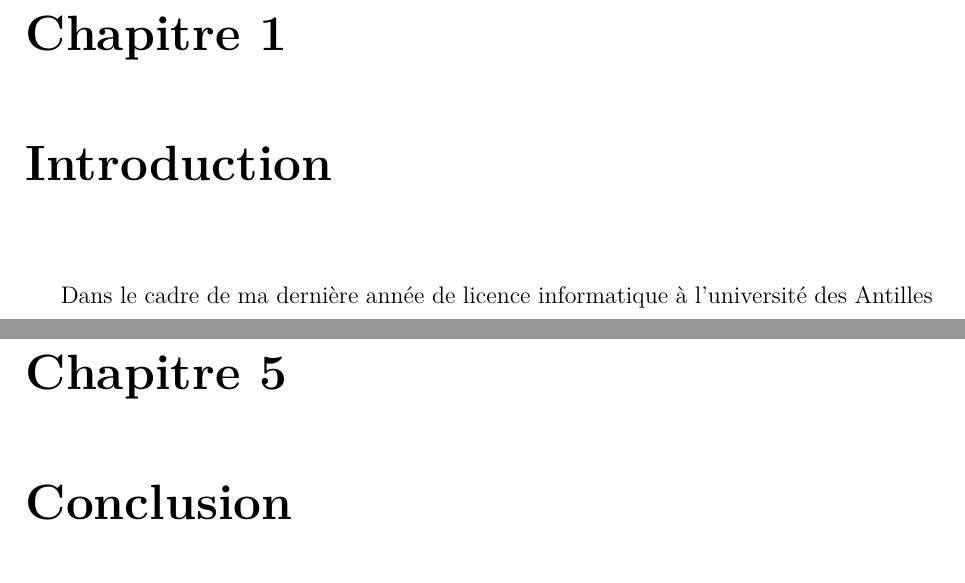
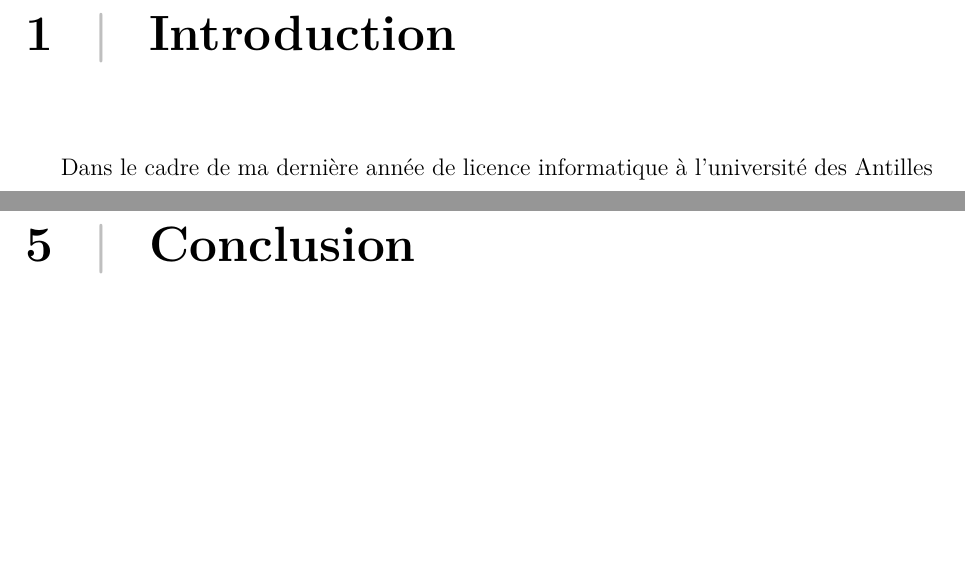
Before and after one commit to BenjaminPeronne/Stage_Repport_2022, a LaTeX document (rapport_stage.tex): two parts of pages 5 and 25 of 28 before the commit and two parts of pages 5 and 26 of 29 after it, joined at a grey line, cut at the place of the change, the shorter picture padded with empty space. Compiled offline with pdfLaTeX.

Commit message:
update chapter format

```diff
--- a/rapport_stage.tex
+++ b/rapport_stage.tex
@@ -19,6 +19,9 @@
 \usepackage[hidelinks]{hyperref}
 % \usepackage{minted}
 % \usepackage{glossaries}
+\usepackage{titlesec, blindtext, color}
+\definecolor{gray75}{gray}{0.75}
+\newcommand{\hsp}{\hspace{20pt}}
 
 \newtheorem{definition}{Définition}
 
@@ -35,6 +38,8 @@
 \setcounter{secnumdepth}{3} % Section number depth
 \setcounter{tocdepth}{1} % Table of contents depth
 \setcounter{minitocdepth}{3} % Table of contents depth
+
+\titleformat{\chapter}[hang]{\Huge\bfseries}{\thechapter\hsp\textcolor{gray75}{|}\hsp}{0pt}{\Huge\bfseries}
 
 \begin{document}
 
```
Also changed, not shown: rapport_stage(without_chapter_format).pdf (added), rapport_stage.pdf.
